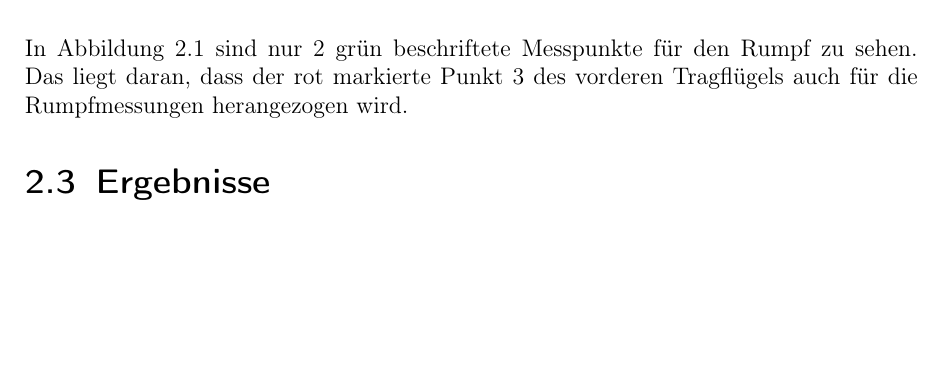
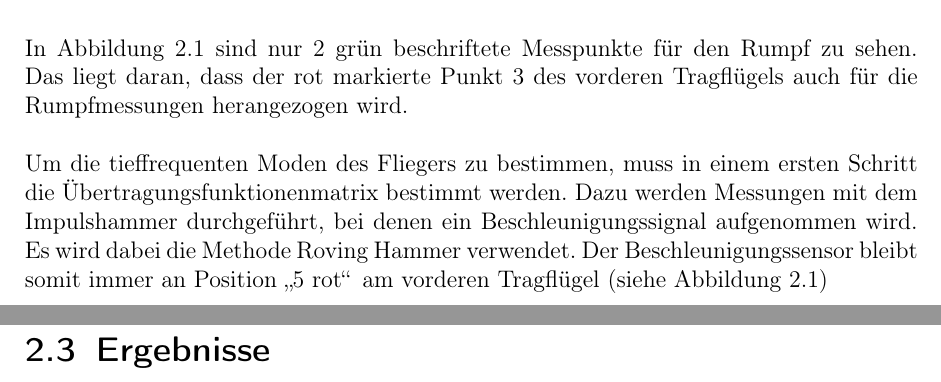
Before and after one commit to Suirad001/Labor_Witteveen, a LaTeX thesis (Bericht/PRT3LB_Bericht_DOE.tex, which reads Bericht/Text/0201-Hauptkapitel01.tex): part of page 8 of 14 before the commit and two parts of pages 8 and 9 of 15 after it, the two joined at a grey line, cut so that both start at the same text, the shorter picture padded with empty space. Compiled offline with pdfLaTeX.

Commit message:
Versuchsdurchführung hinzu

```diff
--- a/Bericht/Text/0201-Hauptkapitel01.tex
+++ b/Bericht/Text/0201-Hauptkapitel01.tex
@@ -68,6 +68,19 @@
     Messpunkte für den Rumpf zu sehen. Das liegt daran, dass der rot markierte
     Punkt 3 des vorderen Tragflügels auch für die Rumpfmessungen herangezogen
     wird.
+    \\
+    %----------------------------------------------------------------------------
+
+    % Versuchsdurchführung
+    %---------------------
+    \noindent
+    Um die tieffrequenten Moden des Fliegers zu bestimmen, muss in einem ersten
+    Schritt die Übertragungsfunktionenmatrix bestimmt werden. Dazu werden
+    Messungen mit dem Impulshammer durchgeführt, bei denen ein
+    Beschleunigungssignal aufgenommen wird. Es wird dabei die Methode Roving
+    Hammer verwendet. Der Beschleunigungssensor bleibt somit immer an Position
+    \glqq 5 rot\grqq \hspace{0.05cm} am vorderen Tragflügel (siehe Abbildung
+    \ref{fig: Flieger_diskretisiert})
 %================================================================================
 
 \section{Ergebnisse}
```
